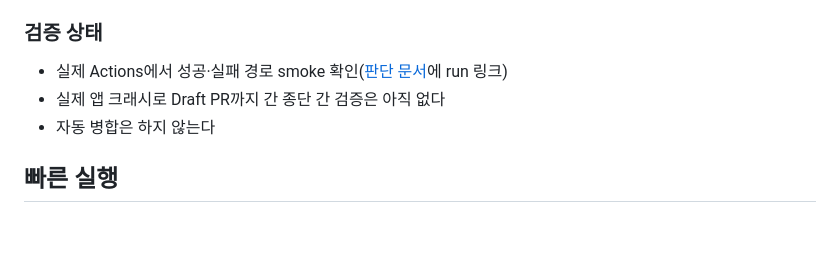
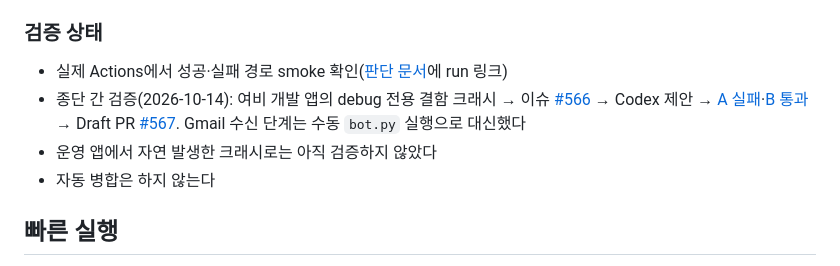
Before and after one commit to easyhooon/personal-crashlytics-bot, a Markdown page: README.md, the part around the change. Rendered like a GitHub page; blank space fills up the shorter version.

```diff
--- a/README.md
+++ b/README.md
@@ -82,7 +82,8 @@ flowchart TD
 
 ### 검증 상태
 - 실제 Actions에서 성공·실패 경로 smoke 확인([판단 문서](docs/REPAIR_EVIDENCE_GATE.md)에 run 링크)
-- 실제 앱 크래시로 Draft PR까지 간 종단 간 검증은 아직 없다
+- 종단 간 검증(2026-10-14): 여비 개발 앱의 debug 전용 결함 크래시 → 이슈 [#566](https://github.com/YeoBee-official/YeoBee-Android/issues/566) → Codex 제안 → [A 실패](https://github.com/YeoBee-official/YeoBee-Android/actions/runs/38521796724)·[B 통과](https://github.com/YeoBee-official/YeoBee-Android/actions/runs/38522868819) → Draft PR [#567](https://github.com/YeoBee-official/YeoBee-Android/pull/567). Gmail 수신 단계는 수동 `bot.py` 실행으로 대신했다
+- 운영 앱에서 자연 발생한 크래시로는 아직 검증하지 않았다
 - 자동 병합은 하지 않는다
 
 ## 빠른 실행
```
Also changed, not shown: docs/REPAIR_EVIDENCE_GATE.md (+3 -1 lines).
